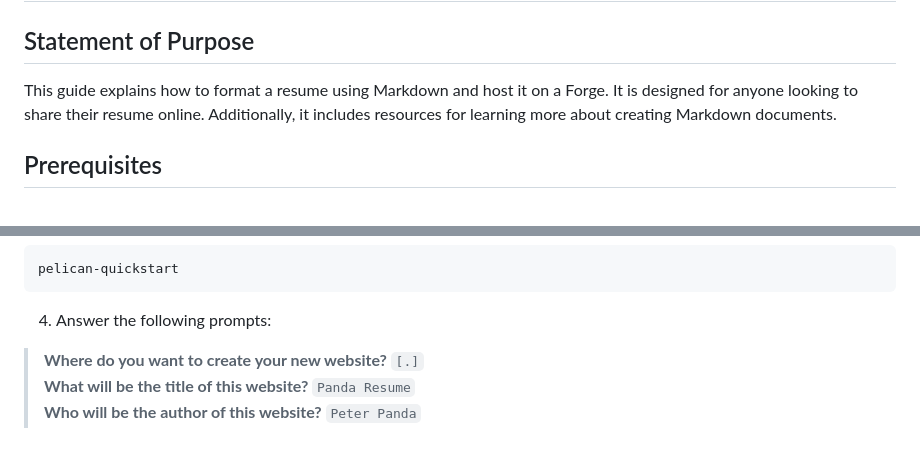
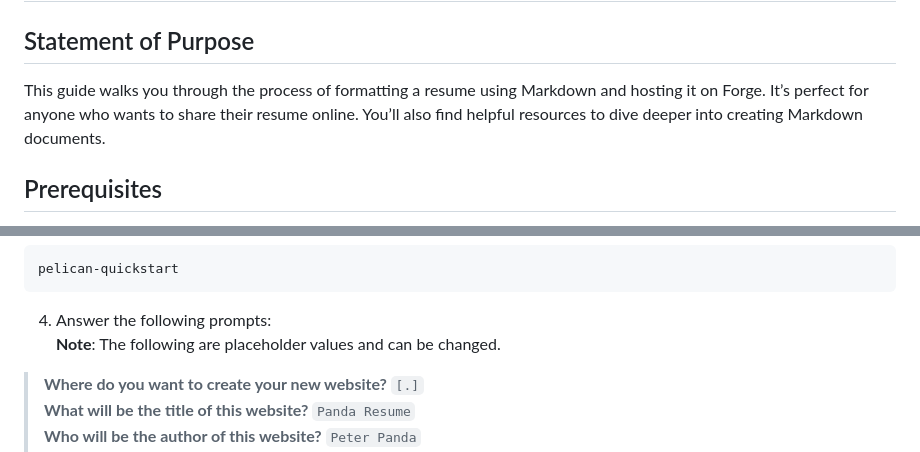
Before and after one commit to tohmze/testhost, a Markdown page: README.md, 2 parts joined by grey strips. Rendered like a GitHub page.

````diff
--- a/README.md
+++ b/README.md
@@ -1,7 +1,7 @@
 # Formatting and Hosting a Resume
 
 ## Statement of Purpose
-This guide explains how to format a resume using Markdown and host it on a Forge. It is designed for anyone looking to share their resume online. Additionally, it includes resources for learning more about creating Markdown documents.
+This guide walks you through the process of formatting a resume using Markdown and hosting it on Forge. It’s perfect for anyone who wants to share their resume online. You’ll also find helpful resources to dive deeper into creating Markdown documents.
 
 ## Prerequisites
 * Create an account on [GitHub](https://github.com/)
@@ -48,6 +45,7 @@ pelican-quickstart
 ```
 
 4. Answer the following prompts:
+__Note__: The following are placeholder values and can be changed.
 > **Where do you want to create your new website?** `[.]`
 > **What will be the title of this website?** `Panda Resume`
 > **Who will be the author of this website?** `Peter Panda`
````
Also changed, not shown: other parts of README.md (+32 -39 lines).
